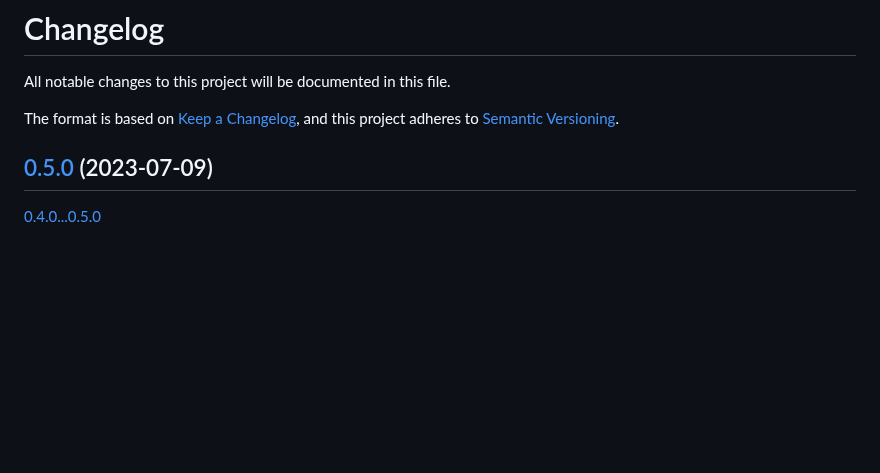
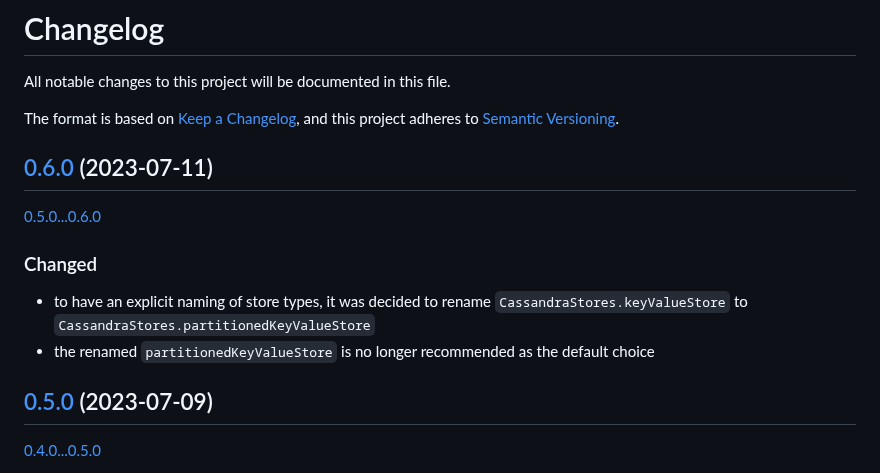
Before and after one commit to thriving-dev/kafka-streams-cassandra-state-store, a Markdown page: CHANGELOG.md, the part around the change. Rendered like a GitHub page; blank space fills up the shorter version.

Commit message:
chore: preparing 0.6.0 release (CHANGELOG)

```diff
--- a/CHANGELOG.md
+++ b/CHANGELOG.md
@@ -3,6 +3,14 @@ All notable changes to this project will be documented in this file.
 
 The format is based on [Keep a Changelog](https://keepachangelog.com/),
 and this project adheres to [Semantic Versioning](https://semver.org/spec/v2.0.0.html).
+
+
+## [0.6.0](https://github.com/thriving-dev/kafka-streams-cassandra-state-store/releases/tag/0.6.0) (2023-07-11)
+[0.5.0...0.6.0](https://github.com/thriving-dev/kafka-streams-cassandra-state-store/compare/0.5.0...0.6.0)
+
+### Changed
+- to have an explicit naming of store types, it was decided to rename `CassandraStores.keyValueStore` to `CassandraStores.partitionedKeyValueStore`
+- the renamed `partitionedKeyValueStore` is no longer recommended as the default choice
 
 
 ## [0.5.0](https://github.com/thriving-dev/kafka-streams-cassandra-state-store/releases/tag/0.5.0) (2023-07-09)
```
